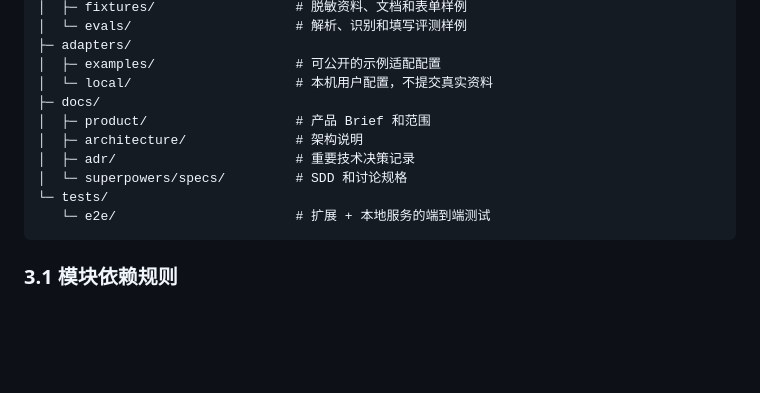
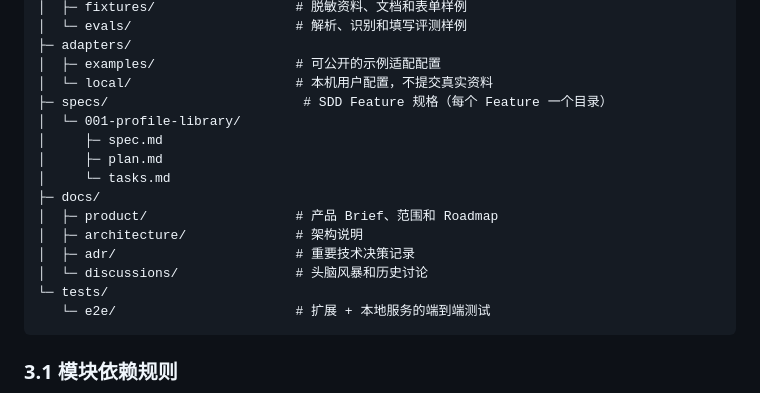
Before and after one commit to lxy-2001/resume-form-assistant, a Markdown page: docs/architecture/project-foundation-and-workflow.md, the part around the change. Drawn GitHub-style; blank space fills up the shorter version.

Commit message:
docs: align architecture with spec directory layout

````diff
--- a/docs/architecture/project-foundation-and-workflow.md
+++ b/docs/architecture/project-foundation-and-workflow.md
@@ -95,11 +95,16 @@
 ├─ adapters/
 │  ├─ examples/                  # 可公开的示例适配配置
 │  └─ local/                     # 本机用户配置，不提交真实资料
+├─ specs/                         # SDD Feature 规格（每个 Feature 一个目录）
+│  └─ 001-profile-library/
+│     ├─ spec.md
+│     ├─ plan.md
+│     └─ tasks.md
 ├─ docs/
-│  ├─ product/                   # 产品 Brief 和范围
+│  ├─ product/                   # 产品 Brief、范围和 Roadmap
 │  ├─ architecture/              # 架构说明
 │  ├─ adr/                       # 重要技术决策记录
-│  └─ superpowers/specs/         # SDD 和讨论规格
+│  └─ discussions/               # 头脑风暴和历史讨论
 └─ tests/
    └─ e2e/                       # 扩展 + 本地服务的端到端测试
 ```
````
